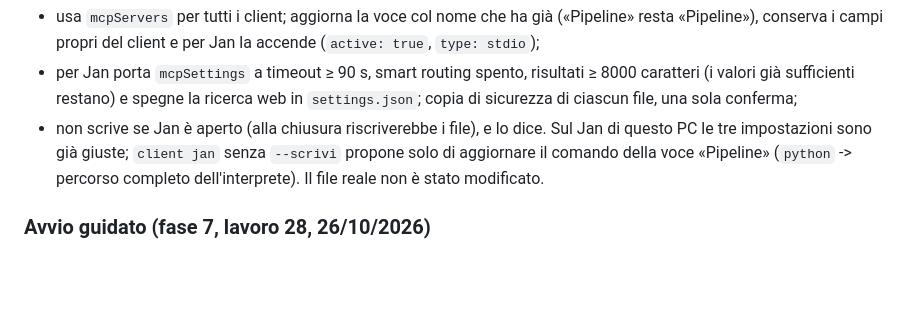
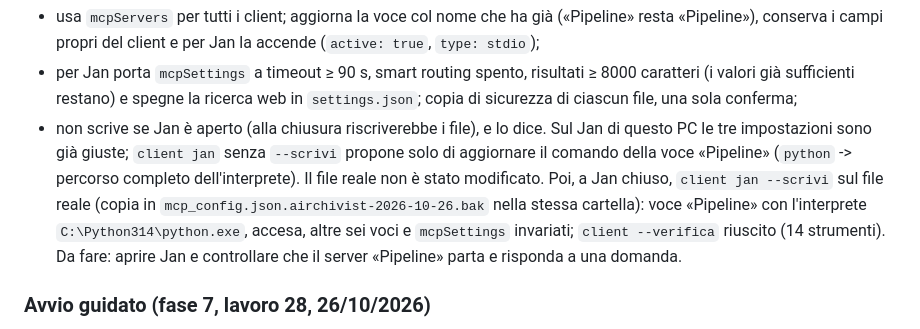
Before and after one commit to AMI-AIM/AIrchivist, a Markdown page: docs/stato_del_sistema.md, the part around the change. GitHub-like rendering; blank space fills up the shorter version.

Commit message:
stato_del_sistema.md: voce di Jan aggiornata sul file reale con client jan --scrivi, verifica riuscita
Co-Authored-By: Claude Opus 5.5 <noreply@anthropic.com>

```diff
--- a/docs/stato_del_sistema.md
+++ b/docs/stato_del_sistema.md
@@ -316,7 +316,7 @@ Verifiche (26/10):
 - usa `mcpServers` per tutti i client; aggiorna la voce col nome che ha già («Pipeline» resta «Pipeline»), conserva i campi propri del client e per Jan la accende (`active: true`, `type: stdio`);
 - per Jan porta `mcpSettings` a timeout ≥ 90 s, smart routing spento, risultati ≥ 8000 caratteri (i valori già sufficienti restano) e spegne la ricerca web in `settings.json`; copia di sicurezza di ciascun file, una sola conferma;
 - non scrive se Jan è aperto (alla chiusura riscriverebbe i file), e lo dice.
-Sul Jan di questo PC le tre impostazioni sono già giuste; `client jan` senza `--scrivi` propone solo di aggiornare il comando della voce «Pipeline» (`python` -> percorso completo dell'interprete). Il file reale non è stato modificato.
+Sul Jan di questo PC le tre impostazioni sono già giuste; `client jan` senza `--scrivi` propone solo di aggiornare il comando della voce «Pipeline» (`python` -> percorso completo dell'interprete). Il file reale non è stato modificato. Poi, a Jan chiuso, `client jan --scrivi` sul file reale (copia in `mcp_config.json.airchivist-2026-10-26.bak` nella stessa cartella): voce «Pipeline» con l'interprete `C:\Python314\python.exe`, accesa, altre sei voci e `mcpSettings` invariati; `client --verifica` riuscito (14 strumenti). Da fare: aprire Jan e controllare che il server «Pipeline» parta e risponda a una domanda.
 
 ### Avvio guidato (fase 7, lavoro 28, 26/10/2026)
 
```
